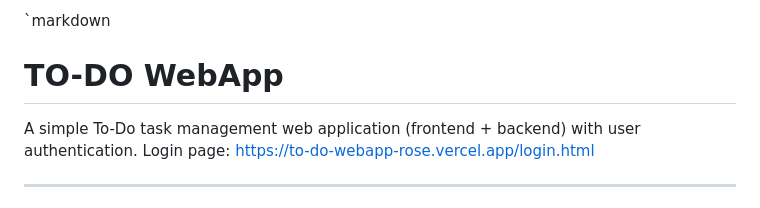
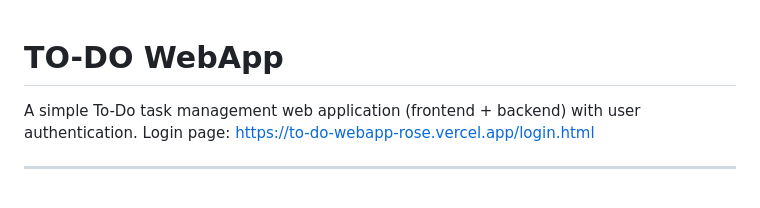
Before and after one commit to DK0483/TO-DO-WEBAPP, a Markdown page: README.md, the part around one of its changes. Drawn GitHub-style.

```diff
--- a/README.md
+++ b/README.md
@@ -1,4 +1,3 @@
-`markdown
 # TO-DO WebApp
 
 A simple To-Do task management web application (frontend + backend) with user authentication.
```
Also changed, not shown: other parts of README.md (+0 -9 lines).
